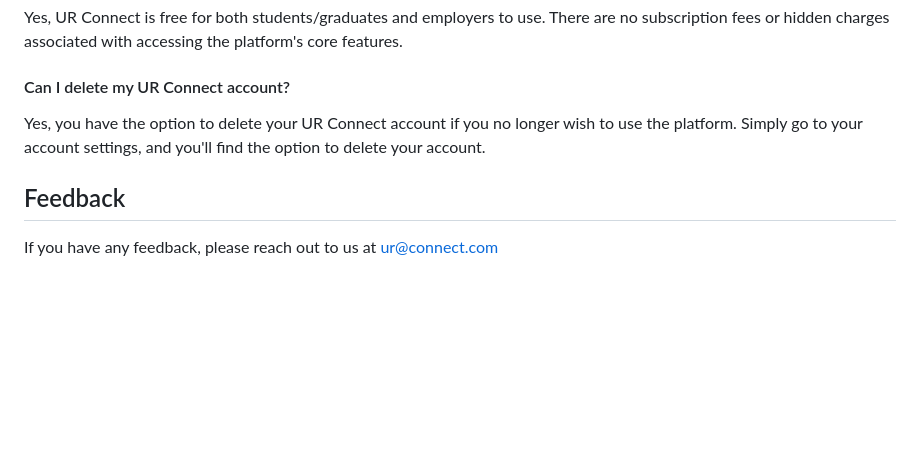
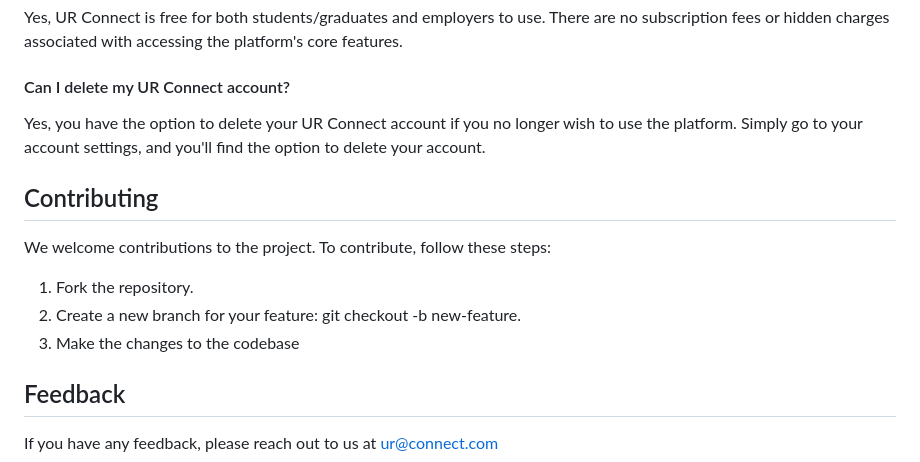
Before and after one commit to DylanKenji/CS476PROJ, a Markdown page: docs/README.md, the part around the change. GitHub-like rendering; blank space fills up the shorter version.

```diff
--- a/docs/README.md
+++ b/docs/README.md
@@ -53,6 +53,13 @@ Yes, UR Connect is free for both students/graduates and employers to use. There
 Yes, you have the option to delete your UR Connect account if you no longer wish to use the platform. Simply go to your account settings, and you'll find the option to delete your account.
 
 
+## Contributing
+We welcome contributions to the project. To contribute, follow these steps:
+
+1. Fork the repository.
+2. Create a new branch for your feature: git checkout -b new-feature.
+3. Make the changes to the codebase
+
 ## Feedback
 
 If you have any feedback, please reach out to us at ur@connect.com
```
